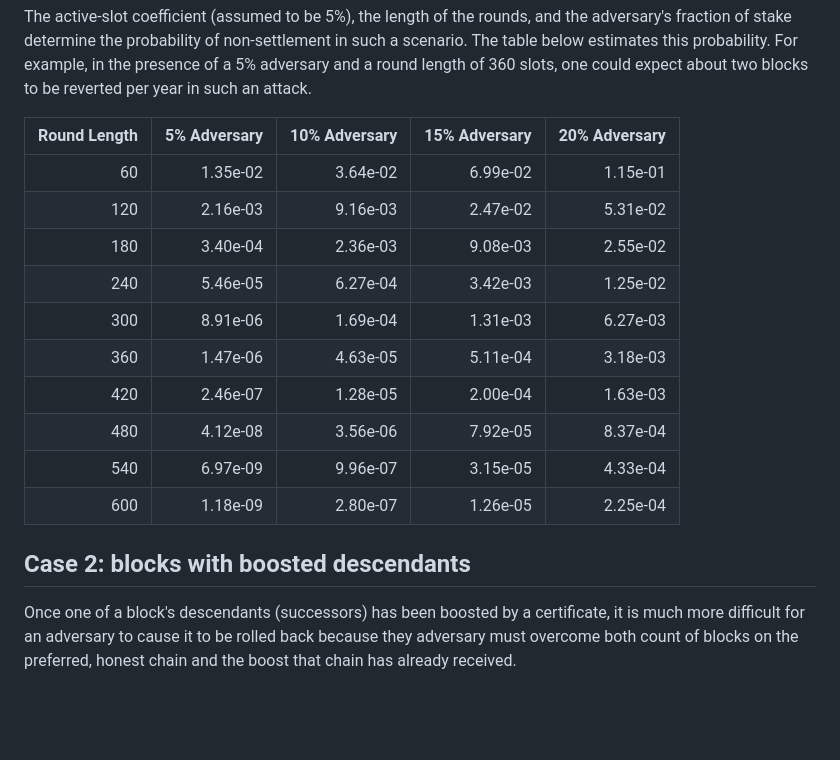
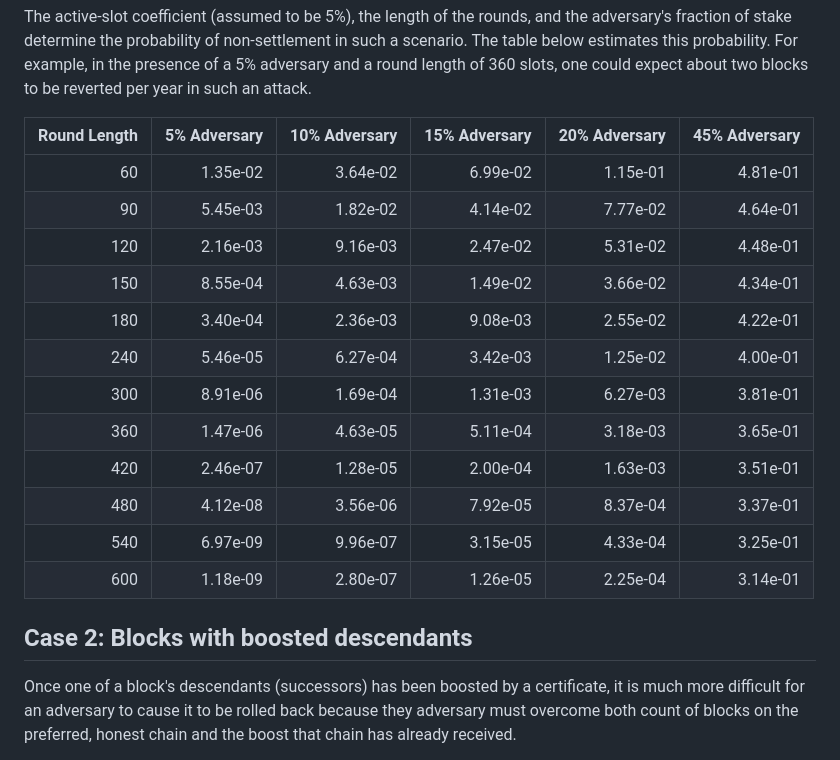
Before and after one commit to input-output-hk/peras-design, a Markdown page: site/reports/tech-report-2.md, the part around one of its changes. Rendered like a GitHub page; blank space fills up the shorter version.

```diff
--- a/site/reports/tech-report-2.md
+++ b/site/reports/tech-report-2.md
@@ -844,20 +843,22 @@ Note that this is different from the situation where a transaction is included o
 
 The active-slot coefficient (assumed to be 5%), the length of the rounds, and the adversary's fraction of stake determine the probability of non-settlement in such a scenario. The table below estimates this probability. For example, in the presence of a 5% adversary and a round length of 360 slots, one could expect about two blocks to be reverted per year in such an attack.
 
-| Round Length | 5% Adversary | 10% Adversary | 15% Adversary | 20% Adversary |
-| -----------: | -----------: | ------------: | ------------: | ------------: |
-|           60 |     1.35e-02 |      3.64e-02 |      6.99e-02 |      1.15e-01 |
-|          120 |     2.16e-03 |      9.16e-03 |      2.47e-02 |      5.31e-02 |
-|          180 |     3.40e-04 |      2.36e-03 |      9.08e-03 |      2.55e-02 |
-|          240 |     5.46e-05 |      6.27e-04 |      3.42e-03 |      1.25e-02 |
-|          300 |     8.91e-06 |      1.69e-04 |      1.31e-03 |      6.27e-03 |
-|          360 |     1.47e-06 |      4.63e-05 |      5.11e-04 |      3.18e-03 |
-|          420 |     2.46e-07 |      1.28e-05 |      2.00e-04 |      1.63e-03 |
-|          480 |     4.12e-08 |      3.56e-06 |      7.92e-05 |      8.37e-04 |
-|          540 |     6.97e-09 |      9.96e-07 |      3.15e-05 |      4.33e-04 |
-|          600 |     1.18e-09 |      2.80e-07 |      1.26e-05 |      2.25e-04 |
+| Round Length | 5% Adversary | 10% Adversary | 15% Adversary | 20% Adversary | 45% Adversary |
+| -----------: | -----------: | ------------: | ------------: | ------------: | ------------: |
+|           60 |     1.35e-02 |      3.64e-02 |      6.99e-02 |      1.15e-01 |      4.81e-01 |
+|           90 |     5.45e-03 |      1.82e-02 |      4.14e-02 |      7.77e-02 |      4.64e-01 |
+|          120 |     2.16e-03 |      9.16e-03 |      2.47e-02 |      5.31e-02 |      4.48e-01 |
+|          150 |     8.55e-04 |      4.63e-03 |      1.49e-02 |      3.66e-02 |      4.34e-01 |
+|          180 |     3.40e-04 |      2.36e-03 |      9.08e-03 |      2.55e-02 |      4.22e-01 |
+|          240 |     5.46e-05 |      6.27e-04 |      3.42e-03 |      1.25e-02 |      4.00e-01 |
+|          300 |     8.91e-06 |      1.69e-04 |      1.31e-03 |      6.27e-03 |      3.81e-01 |
+|          360 |     1.47e-06 |      4.63e-05 |      5.11e-04 |      3.18e-03 |      3.65e-01 |
+|          420 |     2.46e-07 |      1.28e-05 |      2.00e-04 |      1.63e-03 |      3.51e-01 |
+|          480 |     4.12e-08 |      3.56e-06 |      7.92e-05 |      8.37e-04 |      3.37e-01 |
+|          540 |     6.97e-09 |      9.96e-07 |      3.15e-05 |      4.33e-04 |      3.25e-01 |
+|          600 |     1.18e-09 |      2.80e-07 |      1.26e-05 |      2.25e-04 |      3.14e-01 |
 
-## Case 2: blocks with boosted descendants
+## Case 2: Blocks with boosted descendants
 
 Once one of a block's descendants (successors) has been boosted by a certificate, it is much more difficult for an adversary to cause it to be rolled back because they adversary must overcome both count of blocks on the preferred, honest chain and the boost that chain has already received.
 
```
Also changed, not shown: other parts of site/reports/tech-report-2.md (+83 -53 lines).
